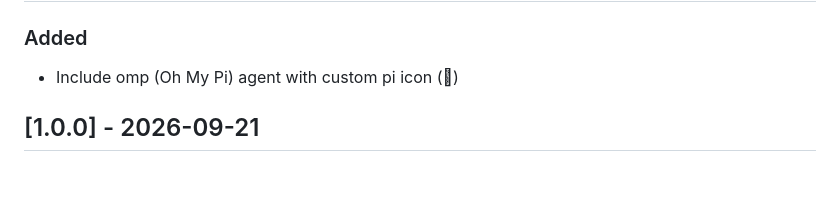
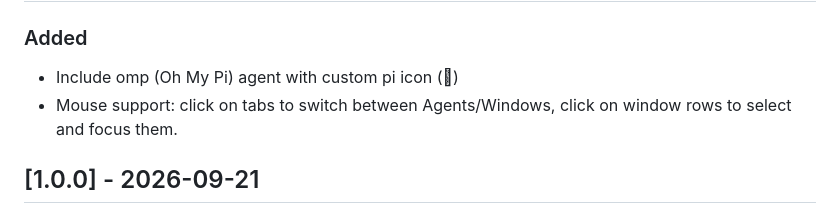
Before and after one commit to paulodiovani/agents-on-tmux, a Markdown page: CHANGELOG.md, the part around the change. GitHub-like rendering; blank space fills up the shorter version.

Commit message:
Update CHANGELOG

```diff
--- a/CHANGELOG.md
+++ b/CHANGELOG.md
@@ -9,6 +9,7 @@ and this project adheres to [Semantic Versioning](https://semver.org/spec/v2.0.0
 
 ### Added
 - Include omp (Oh My Pi) agent with custom pi icon (󰏿)
+- Mouse support: click on tabs to switch between Agents/Windows, click on window rows to select and focus them.
 
 ## [1.0.0] - 2026-09-21
 
```
